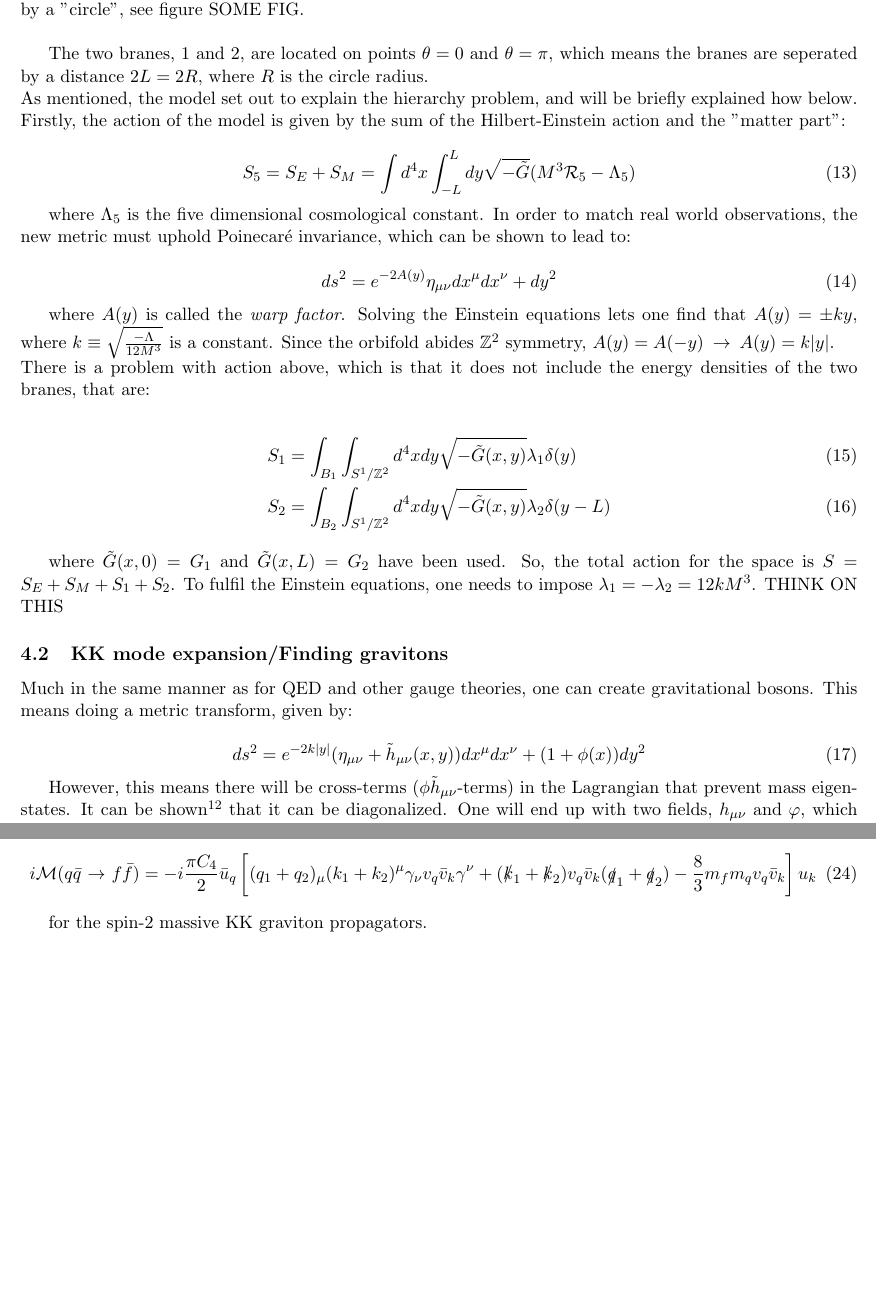
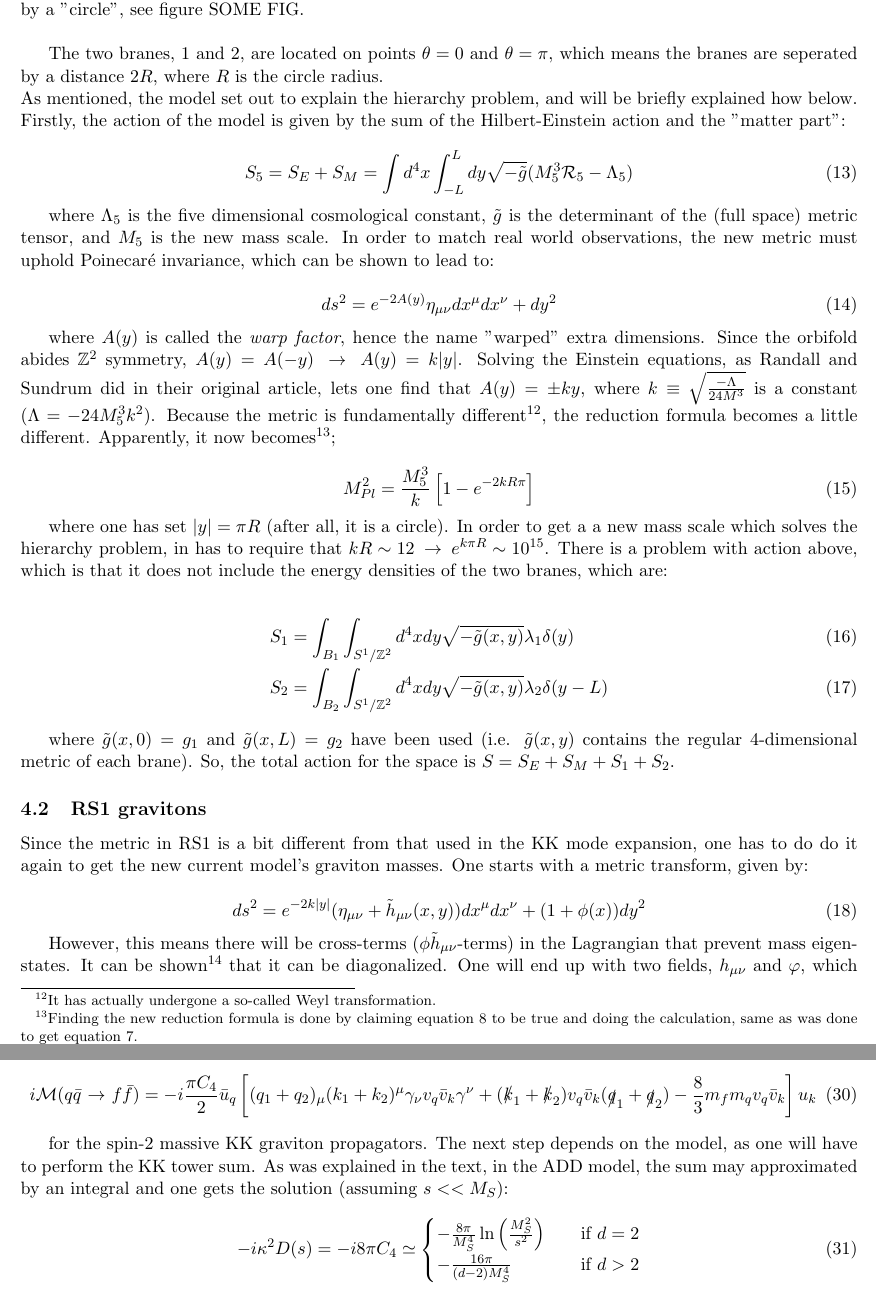
Before and after one commit to seanbsm/FYS4560_final, a LaTeX paper (Final_project.tex): two parts of pages 5 and 7 of 7 before the commit and two parts of pages 5 and 8 of 8 after it, joined at a grey line, cut so that both start at the same text, the shorter picture padded with empty space. Compiled offline with pdfLaTeX.

Commit message:
omg so much calculation

```diff
--- a/Final_project.tex
+++ b/Final_project.tex
@@ -310,34 +312,52 @@ In the ADD model, the masses are \emph{very} small, due to the size of $R$ by th
 \subsection{The hierarchy problem in RS1}
 The RS model assumes that there are two points on the $S^1/\mathbb{Z}^2$ ordibfold in which 3-branes are compactified. What this means is that there are two 3-dimensional, non-compact branes that are connected at every point by a "circle", see figure SOME FIG.\\
 
+%\begin{center}
+%	\begin{tikzpicture}
+%	%circle
+%	\draw (0,0) circle (2cm);
+%	\draw (-2,0) -- (2,0);
+%	\draw (0,0) -- (70:2cm);
+%	\draw (0,0) -- (-70:2cm);
+%	\draw (-70:5mm) arc (-70:70:5mm);
+%
+%%	node [red,above] at (semaphore.north) {$s\le 3$};
+%	%connections
+%	%\draw(-2,0) .. (-3,0)
+%	\end{tikzpicture}
+%\end{center}
 
-
-The two branes, 1 and 2, are located on points $\theta = 0$ and $\theta = \pi$, which means the branes are seperated by a distance $2L = 2R$, where $R$ is the circle radius.\\
+The two branes, 1 and 2, are located on points $\theta = 0$ and $\theta = \pi$, which means the branes are seperated by a distance $2R$, where $R$ is the circle radius.\\
 As mentioned, the model set out to explain the hierarchy problem, and will be briefly explained how below. Firstly, the action of the model is given by the sum of the Hilbert-Einstein action and the "matter part":
 
 \begin{equation}
-	S_5 = S_E + S_M = \int d^4x \int_{-L}^{L} dy \sqrt{-\tilde{G}}(M^3\mathcal{R}_5 - \Lambda_5)
+	S_5 = S_E + S_M = \int d^4x \int_{-L}^{L} dy \sqrt{-\tilde{g}}(M_5^3\mathcal{R}_5 - \Lambda_5)
 \end{equation}
 
-where $\Lambda_5$ is the five dimensional cosmological constant. In order to match real world observations, the new metric must uphold Poinecaré invariance, which can be shown to lead to:
+where $\Lambda_5$ is the five dimensional cosmological constant, $\tilde{g}$ is the determinant of the (full space) metric tensor, and $M_5$ is the new mass scale. In order to match real world observations, the new metric must uphold Poinecaré invariance, which can be shown to lead to:
 
 \begin{equation}
 	ds^2 = e^{-2A(y)}\eta_{\mu\nu}dx^\mu dx^\nu + dy^2
 	\label{eq:RS_lineelement}
 \end{equation}
 
-where $A(y)$ is called the \emph{warp factor}. Solving the Einstein equations lets one find that $A(y) = \pm ky$, where $k \equiv \sqrt{\frac{-\Lambda}{12M^3}}$ is a constant. Since the orbifold abides $\mathbb{Z}^2$ symmetry, $A(y) = A(-y) \:\rightarrow\: A(y) = k|y|$.\\
-There is a problem with action above, which is that it does not include the energy densities of the two branes, that are:
+where $A(y)$ is called the \emph{warp factor}, hence the name "warped" extra dimensions. Since the orbifold abides $\mathbb{Z}^2$ symmetry, $A(y) = A(-y) \:\rightarrow\: A(y) = k|y|$. Solving the Einstein equations, as Randall and Sundrum did in their original article, lets one find that $A(y) = \pm ky$, where $k \equiv \sqrt{\frac{-\Lambda}{24M^3}}$ is a constant ($\Lambda = -24M_5^3k^2$). Because the metric is fundamentally different\footnote{It has actually undergone a so-called Weyl transformation.}, the reduction formula becomes a little different. Apparently, it now becomes\footnote{Finding the new reduction formula is done by claiming equation \ref{eq:requirement_for_reduction} to be true and doing the calculation, same as was done to get equation \ref{eq:red_form}.};
+
+\begin{equation}
+	M_{Pl}^2 = \frac{M_5^3}{k}\left[ 1-e^{-2kR\pi} \right]
+\end{equation}
+
+where one has set $|y| = \pi R$ (after all, it is a circle). In order to get a a new mass scale which solves the hierarchy problem, in has to require that $kR \sim 12 \:\rightarrow\: e^{k\pi R} \sim 10^{15}$. There is a problem with action above, which is that it does not include the energy densities of the two branes, which are:
 
 \begin{align}
-	S_1 &= \int_{B_1}\int_{S^1/\mathbb{Z}^2}d^4xdy \sqrt{-\tilde{G}(x,y)}\lambda_1\delta(y)\\
-	S_2 &= \int_{B_2}\int_{S^1/\mathbb{Z}^2}d^4xdy \sqrt{-\tilde{G}(x,y)}\lambda_2\delta(y-L)
+	S_1 &= \int_{B_1}\int_{S^1/\mathbb{Z}^2}d^4xdy \sqrt{-\tilde{g}(x,y)}\lambda_1\delta(y)\\
+	S_2 &= \int_{B_2}\int_{S^1/\mathbb{Z}^2}d^4xdy \sqrt{-\tilde{g}(x,y)}\lambda_2\delta(y-L)
 \end{align}
 
-where $\tilde{G}(x,0) = G_1$ and $\tilde{G}(x,L) = G_2$ have been used. So, the total action for the space is $S = S_E+S_M+S_1+S_2$. To fulfil the Einstein equations, one needs to impose $\lambda_1 = -\lambda_2 = 12kM^3$. THINK ON THIS
+where $\tilde{g}(x,0) = g_1$ and $\tilde{g}(x,L) = g_2$ have been used (i.e. $\tilde{g}(x,y)$ contains the regular 4-dimensional metric of each brane). So, the total action for the space is $S = S_E+S_M+S_1+S_2$.
 
-\subsection{KK mode expansion/Finding gravitons}
-Much in the same manner as for QED and other gauge theories, one can create gravitational bosons. This means doing a metric transform, given by:
+\subsection{RS1 gravitons}
+Since the metric in RS1 is a bit different from that used in the KK mode expansion, one has to do do it again to get the new current model's graviton masses. One starts with a metric transform, given by:
 
 \begin{equation}
 	ds^2 = e^{-2k|y|}(\eta_{\mu\nu} + \tilde{h}_{\mu\nu}(x,y))dx^\mu dx^\nu + (1+\phi(x))dy^2
@@ -420,8 +486,14 @@ and therefore equals zero. The amplitude is then
 	i\mathcal{M}(q\bar{q}\:\rightarrow\:f\bar{f}) = -i\frac{\pi C_4}{2}\bar{u}_q\left[(q_1 + q_2)_ \mu(k_1+k_2)^\mu \gamma_\nu v_q\bar{v}_k\gamma^\nu + (\slashed k_1 + \slashed k_2)v_q\bar{v}_k(\slashed q_1 + \slashed q_2) - \frac{8}{3}m_fm_qv_q\bar{v}_k\right]u_k
 \end{equation}
 
-for the spin-2 massive KK graviton propagators.
+for the spin-2 massive KK graviton propagators. The next step depends on the model, as one will have to perform the KK tower sum. As was explained in the text, in the ADD model, the sum may approximated by an integral and one gets the solution (assuming $s<<M_S$):
 
-
+\begin{equation}
+	-i\kappa^2D(s) = -i8\pi C_4\simeq
+	\begin{cases}
+	-\frac{8\pi}{M_S^4}\ln\left(\frac{M_S^2}{s^2}\right)       & \quad \text{if } d=2\\
+	-\frac{16\pi}{(d-2)M_S^4}  & \quad \text{if } d>2\\
+	\end{cases}
+\end{equation}
 
 \end{document}
```
Also changed, not shown: Final_project.pdf, Final_project.tex (60 more changed lines), 3 other files.
